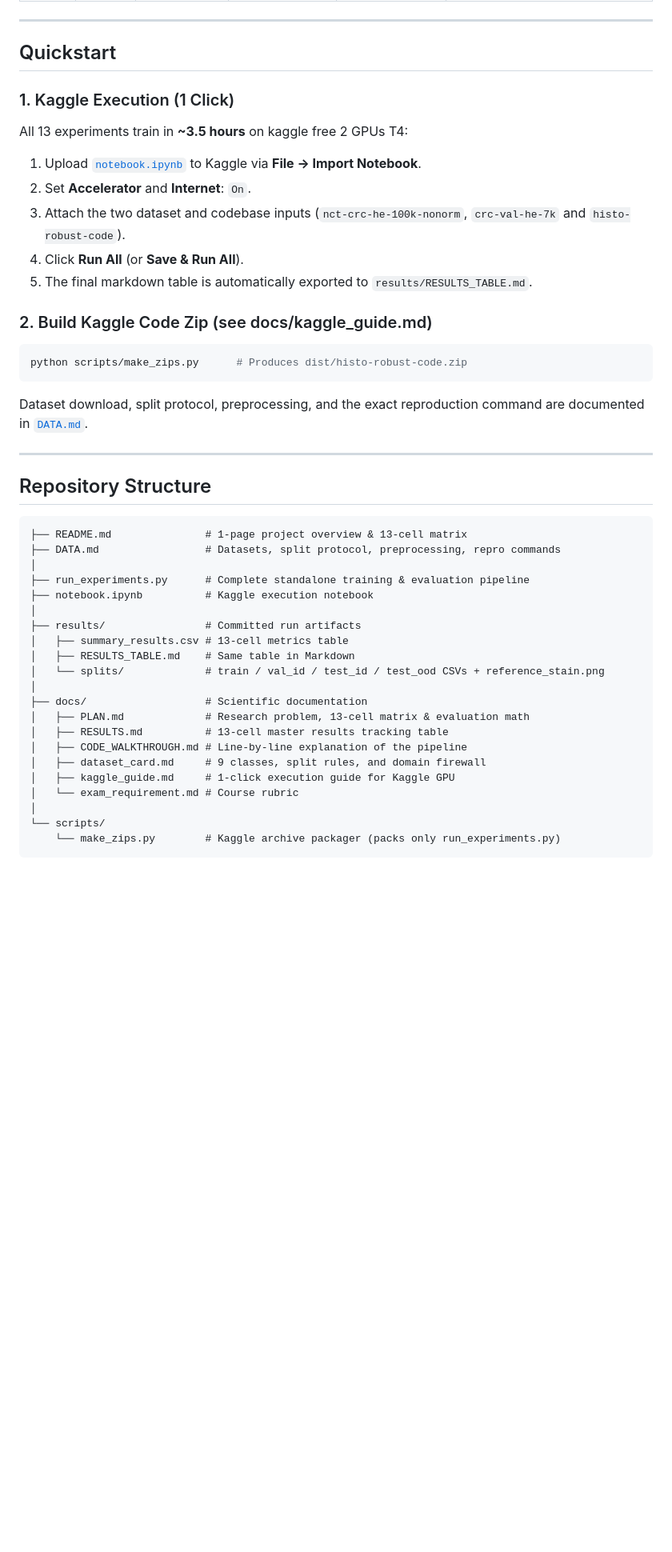
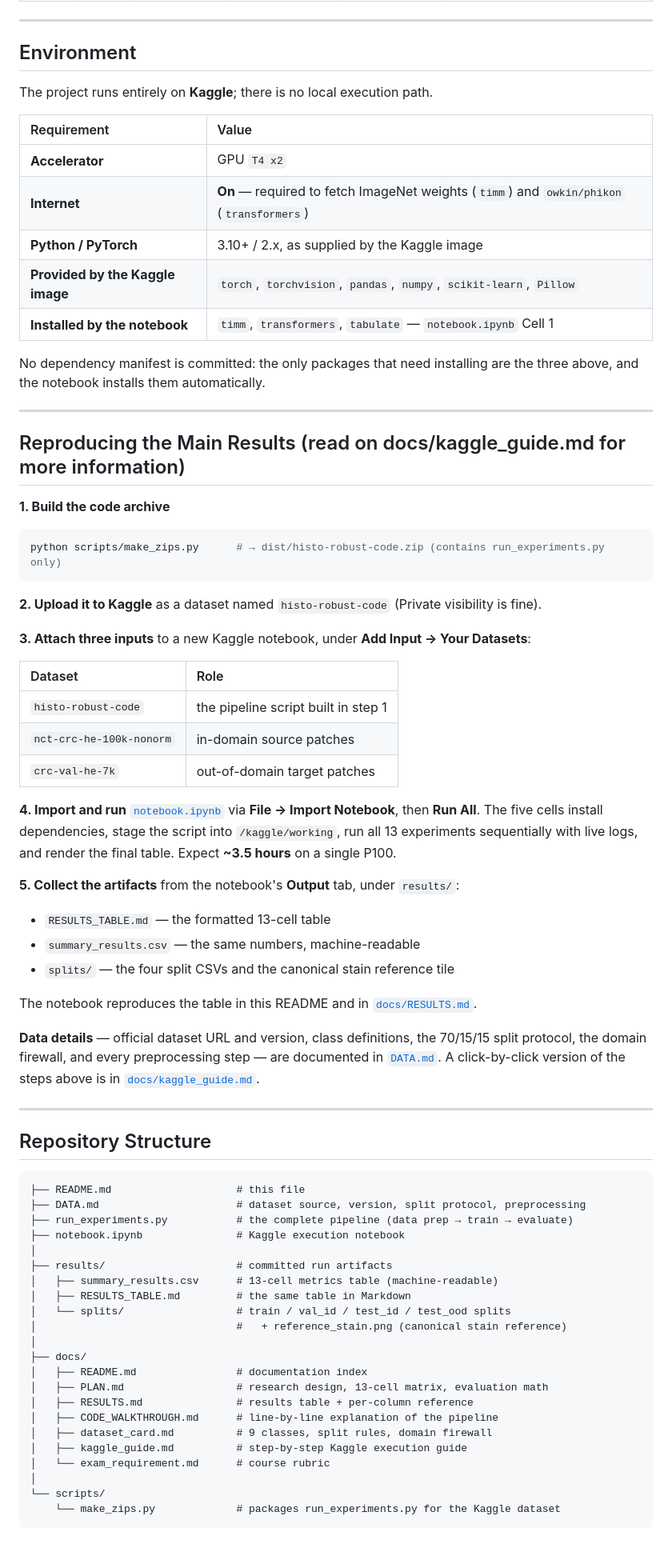
Before and after one commit to Conca979/DL2026-1-32, a Markdown page: README.md, the part around one of its changes. Shown at 80% size. Drawn GitHub-style; blank space fills up the shorter version.

Commit message:
update project instruction README

````diff
--- a/README.md
+++ b/README.md
@@ -27,47 +44,77 @@ A clean, reproducible 13-cell ablation study evaluating what makes deep learning
 
 ---
 
-## Quickstart
+## Environment
 
-### 1. Kaggle Execution (1 Click)
-All 13 experiments train in **~3.5 hours** on kaggle free 2 GPUs T4:
-1. Upload [`notebook.ipynb`](notebook.ipynb) to Kaggle via **File -> Import Notebook**.
-2. Set **Accelerator** and **Internet**: `On`.
-3. Attach the two dataset and codebase inputs (`nct-crc-he-100k-nonorm`, `crc-val-he-7k` and `histo-robust-code`).
-4. Click **Run All** (or **Save & Run All**).
-5. The final markdown table is automatically exported to `results/RESULTS_TABLE.md`.
+The project runs entirely on **Kaggle**; there is no local execution path.
 
-### 2. Build Kaggle Code Zip (see docs/kaggle_guide.md)
+| Requirement | Value |
+| :--- | :--- |
+| **Accelerator** | GPU `T4 x2` |
+| **Internet** | **On** — required to fetch ImageNet weights (`timm`) and `owkin/phikon` (`transformers`) |
+| **Python / PyTorch** | 3.10+ / 2.x, as supplied by the Kaggle image |
+| **Provided by the Kaggle image** | `torch`, `torchvision`, `pandas`, `numpy`, `scikit-learn`, `Pillow` |
+| **Installed by the notebook** | `timm`, `transformers`, `tabulate` — `notebook.ipynb` Cell 1 |
+
+No dependency manifest is committed: the only packages that need installing are the three above, and the notebook installs them automatically.
+
+---
+
+## Reproducing the Main Results (read on docs/kaggle_guide.md for more information)
+
+**1. Build the code archive**
+
 ```bash
-python scripts/make_zips.py      # Produces dist/histo-robust-code.zip
+python scripts/make_zips.py      # → dist/histo-robust-code.zip (contains run_experiments.py only)
 ```
 
-Dataset download, split protocol, preprocessing, and the exact reproduction command are documented in [`DATA.md`](DATA.md).
+**2. Upload it to Kaggle** as a dataset named `histo-robust-code` (Private visibility is fine).
+
+**3. Attach three inputs** to a new Kaggle notebook, under **Add Input → Your Datasets**:
+
+| Dataset | Role |
+| :--- | :--- |
+| `histo-robust-code` | the pipeline script built in step 1 |
+| `nct-crc-he-100k-nonorm` | in-domain source patches |
+| `crc-val-he-7k` | out-of-domain target patches |
+
+**4. Import and run** [`notebook.ipynb`](notebook.ipynb) via **File → Import Notebook**, then **Run All**. The five cells install dependencies, stage the script into `/kaggle/working`, run all 13 experiments sequentially with live logs, and render the final table. Expect **~3.5 hours** on a single P100.
+
+**5. Collect the artifacts** from the notebook's **Output** tab, under `results/`:
+
+- `RESULTS_TABLE.md` — the formatted 13-cell table
+- `summary_results.csv` — the same numbers, machine-readable
+- `splits/` — the four split CSVs and the canonical stain reference tile
+
+The notebook reproduces the table in this README and in [`docs/RESULTS.md`](docs/RESULTS.md).
+
+**Data details** — official dataset URL and version, class definitions, the 70/15/15 split protocol, the domain firewall, and every preprocessing step — are documented in [`DATA.md`](DATA.md). A click-by-click version of the steps above is in [`docs/kaggle_guide.md`](docs/kaggle_guide.md).
 
 ---
 
 ## Repository Structure
 
 ```text
-├── README.md               # 1-page project overview & 13-cell matrix
-├── DATA.md                 # Datasets, split protocol, preprocessing, repro commands
+├── README.md                    # this file
+├── DATA.md                      # dataset source, version, split protocol, preprocessing
+├── run_experiments.py           # the complete pipeline (data prep → train → evaluate)
+├── notebook.ipynb               # Kaggle execution notebook
 │
-├── run_experiments.py      # Complete standalone training & evaluation pipeline
-├── notebook.ipynb          # Kaggle execution notebook
+├── results/                     # committed run artifacts
+│   ├── summary_results.csv      # 13-cell metrics table (machine-readable)
+│   ├── RESULTS_TABLE.md         # the same table in Markdown
+│   └── splits/                  # train / val_id / test_id / test_ood splits
+│                                #   + reference_stain.png (canonical stain reference)
 │
-├── results/                # Committed run artifacts
-│   ├── summary_results.csv # 13-cell metrics table
-│   ├── RESULTS_TABLE.md    # Same table in Markdown
-│   └── splits/             # train / val_id / test_id / test_ood CSVs + reference_stain.png
-│
-├── docs/                   # Scientific documentation
-│   ├── PLAN.md             # Research problem, 13-cell matrix & evaluation math
-│   ├── RESULTS.md          # 13-cell master results tracking table
-│   ├── CODE_WALKTHROUGH.md # Line-by-line explanation of the pipeline
-│   ├── dataset_card.md     # 9 classes, split rules, and domain firewall
-│   ├── kaggle_guide.md     # 1-click execution guide for Kaggle GPU
-│   └── exam_requirement.md # Course rubric
+├── docs/
+│   ├── README.md                # documentation index
+│   ├── PLAN.md                  # research design, 13-cell matrix, evaluation math
+│   ├── RESULTS.md               # results table + per-column reference
+│   ├── CODE_WALKTHROUGH.md      # line-by-line explanation of the pipeline
+│   ├── dataset_card.md          # 9 classes, split rules, domain firewall
+│   ├── kaggle_guide.md          # step-by-step Kaggle execution guide
+│   └── exam_requirement.md      # course rubric
 │
 └── scripts/
-    └── make_zips.py        # Kaggle archive packager (packs only run_experiments.py)
+    └── make_zips.py             # packages run_experiments.py for the Kaggle dataset
 ```
````
Also changed, not shown: other parts of README.md (+20 -3 lines).
